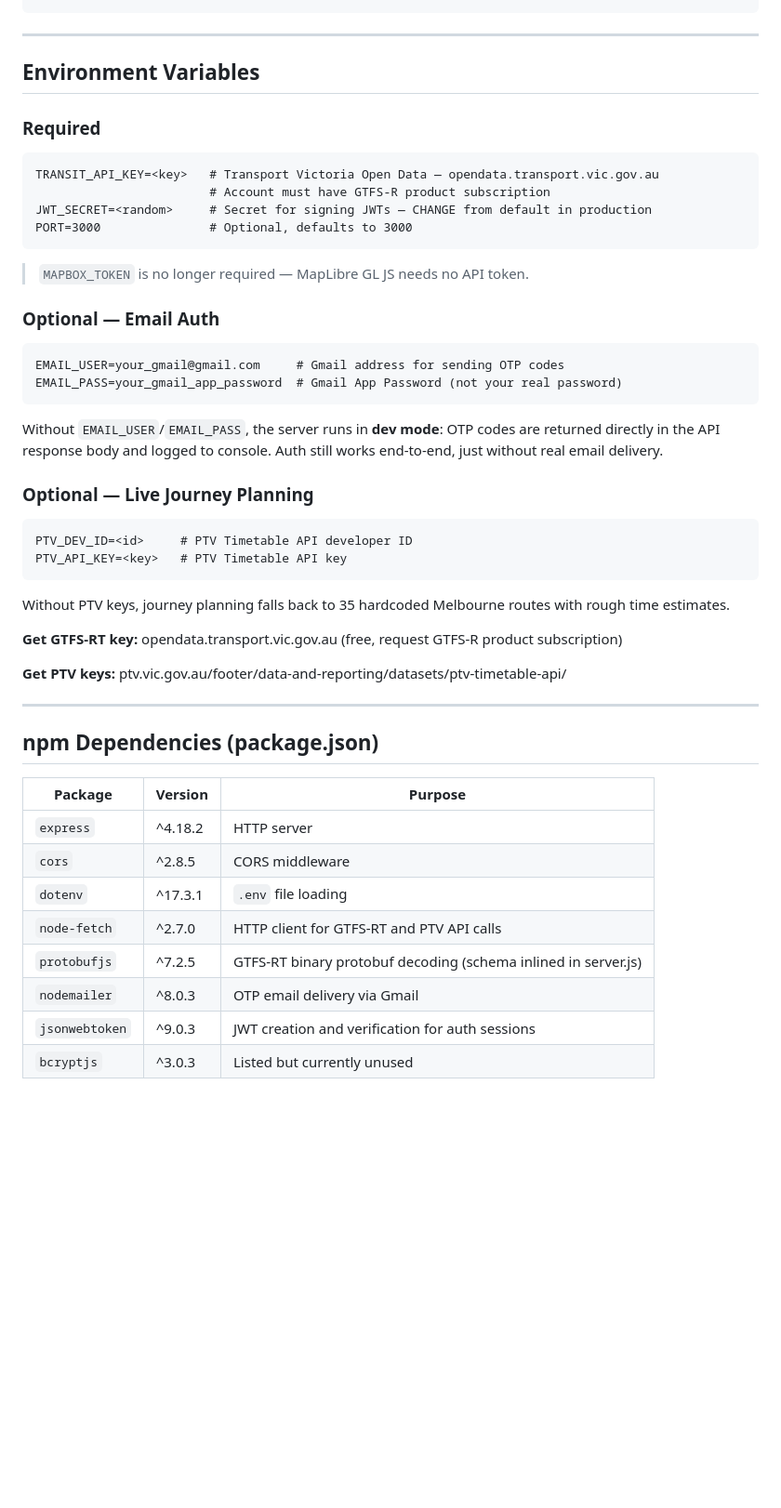
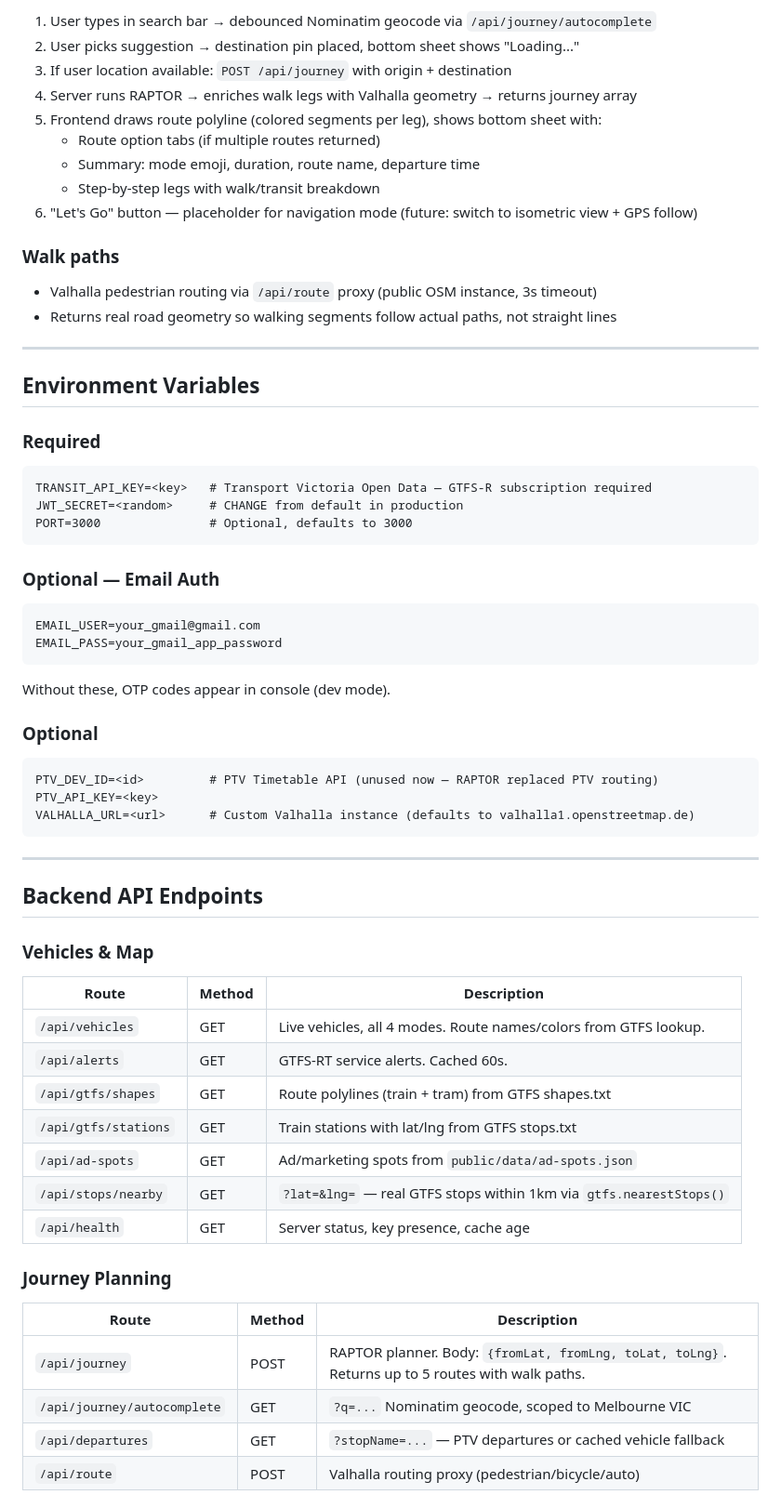
Before and after one commit to MelbourneDev/transit-live, a Markdown page: CLAUDE.md, the part around one of its changes. Shown at 93% size. Rendered like a GitHub page; blank space fills up the shorter version.

````diff
--- a/CLAUDE.md
+++ b/CLAUDE.md
@@ -59,52 +128,62 @@ transit-live-app/
+1. User types in search bar → debounced Nominatim geocode via `/api/journey/autocomplete`
+2. User picks suggestion → destination pin placed, bottom sheet shows "Loading..."
+3. If user location available: `POST /api/journey` with origin + destination
+4. Server runs RAPTOR → enriches walk legs with Valhalla geometry → returns journey array
+5. Frontend draws route polyline (colored segments per leg), shows bottom sheet with:
+   - Route option tabs (if multiple routes returned)
+   - Summary: mode emoji, duration, route name, departure time
+   - Step-by-step legs with walk/transit breakdown
+6. "Let's Go" button — placeholder for navigation mode (future: switch to isometric view + GPS follow)
+
+### Walk paths
+- Valhalla pedestrian routing via `/api/route` proxy (public OSM instance, 3s timeout)
+- Returns real road geometry so walking segments follow actual paths, not straight lines
 
 ---
 
 ## Environment Variables
 
 ### Required
-
 ```
-TRANSIT_API_KEY=<key>   # Transport Victoria Open Data — opendata.transport.vic.gov.au
-                        # Account must have GTFS-R product subscription
-JWT_SECRET=<random>     # Secret for signing JWTs — CHANGE from default in production
+TRANSIT_API_KEY=<key>   # Transport Victoria Open Data — GTFS-R subscription required
+JWT_SECRET=<random>     # CHANGE from default in production
 PORT=3000               # Optional, defaults to 3000
 ```
 
-> `MAPBOX_TOKEN` is no longer required — MapLibre GL JS needs no API token.
+### Optional — Email Auth
+```
+EMAIL_USER=your_gmail@gmail.com
+EMAIL_PASS=your_gmail_app_password
+```
+Without these, OTP codes appear in console (dev mode).
 
-### Optional — Email Auth
-
+### Optional
 ```
-EMAIL_USER=your_gmail@gmail.com     # Gmail address for sending OTP codes
-EMAIL_PASS=your_gmail_app_password  # Gmail App Password (not your real password)
+PTV_DEV_ID=<id>         # PTV Timetable API (unused now — RAPTOR replaced PTV routing)
+PTV_API_KEY=<key>
+VALHALLA_URL=<url>      # Custom Valhalla instance (defaults to valhalla1.openstreetmap.de)
 ```
-
-Without `EMAIL_USER`/`EMAIL_PASS`, the server runs in **dev mode**: OTP codes are returned directly in the API response body and logged to console. Auth still works end-to-end, just without real email delivery.
-
-### Optional — Live Journey Planning
-
-```
-PTV_DEV_ID=<id>     # PTV Timetable API developer ID
-PTV_API_KEY=<key>   # PTV Timetable API key
-```
-
-Without PTV keys, journey planning falls back to 35 hardcoded Melbourne routes with rough time estimates.
-
-**Get GTFS-RT key:** opendata.transport.vic.gov.au (free, request GTFS-R product subscription)
-
-**Get PTV keys:** ptv.vic.gov.au/footer/data-and-reporting/datasets/ptv-timetable-api/
 
 ---
 
-## npm Dependencies (package.json)
+## Backend API Endpoints
 
-| Package | Version | Purpose |
-|---------|---------|---------|
-| `express` | ^4.18.2 | HTTP server |
-| `cors` | ^2.8.5 | CORS middleware |
-| `dotenv` | ^17.3.1 | `.env` file loading |
-| `node-fetch` | ^2.7.0 | HTTP client for GTFS-RT and PTV API calls |
-| `protobufjs` | ^7.2.5 | GTFS-RT binary protobuf decoding (schema inlined in server.js) |
-| `nodemailer` | ^8.0.3 | OTP email delivery via Gmail |
-| `jsonwebtoken` | ^9.0.3 | JWT creation and verification for auth sessions |
-| `bcryptjs` | ^3.0.3 | Listed but currently unused |
+### Vehicles & Map
+| Route | Method | Description |
+|-------|--------|-------------|
+| `/api/vehicles` | GET | Live vehicles, all 4 modes. Route names/colors from GTFS lookup. |
+| `/api/alerts` | GET | GTFS-RT service alerts. Cached 60s. |
+| `/api/gtfs/shapes` | GET | Route polylines (train + tram) from GTFS shapes.txt |
+| `/api/gtfs/stations` | GET | Train stations with lat/lng from GTFS stops.txt |
+| `/api/ad-spots` | GET | Ad/marketing spots from `public/data/ad-spots.json` |
+| `/api/stops/nearby` | GET | `?lat=&lng=` — real GTFS stops within 1km via `gtfs.nearestStops()` |
+| `/api/health` | GET | Server status, key presence, cache age |
+
+### Journey Planning
+| Route | Method | Description |
+|-------|--------|-------------|
+| `/api/journey` | POST | RAPTOR planner. Body: `{fromLat, fromLng, toLat, toLng}`. Returns up to 5 routes with walk paths. |
+| `/api/journey/autocomplete` | GET | `?q=...` Nominatim geocode, scoped to Melbourne VIC |
+| `/api/departures` | GET | `?stopName=...` — PTV departures or cached vehicle fallback |
+| `/api/route` | POST | Valhalla routing proxy (pedestrian/bicycle/auto) |
+
````
Also changed, not shown: other parts of CLAUDE.md (+150 -177 lines).
